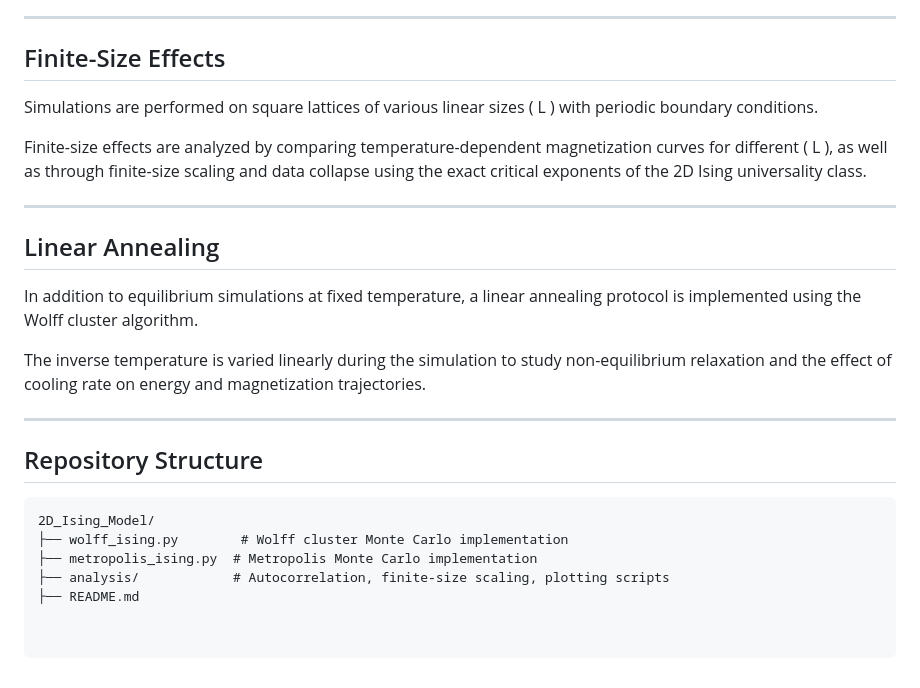
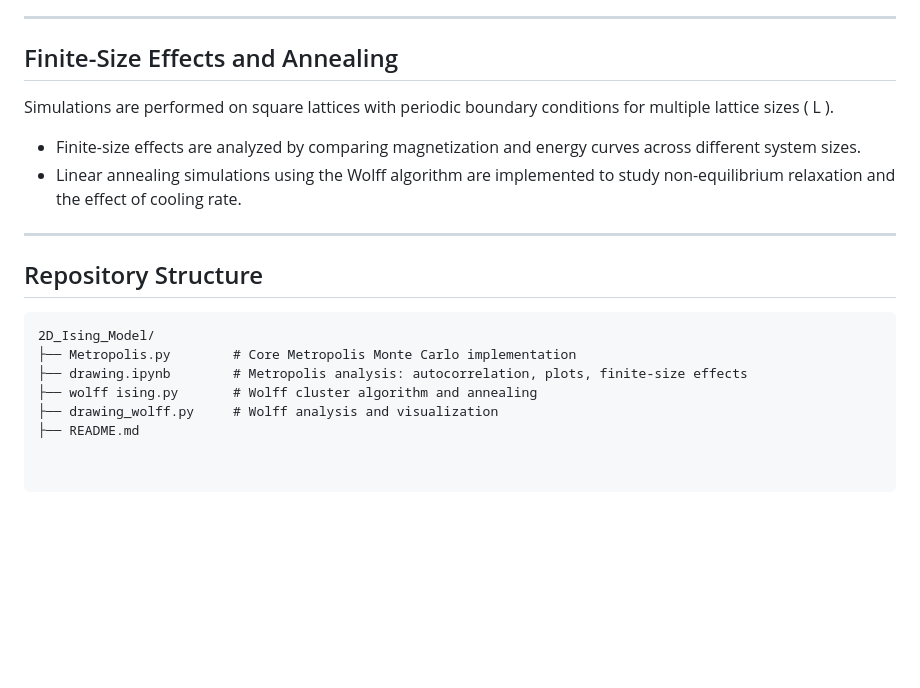
Before and after one commit to ZL-promania/2D_Ising_Model, a Markdown page: README.md, the part around one of its changes. Rendered like a GitHub page; blank space fills up the shorter version.

````diff
--- a/README.md
+++ b/README.md
@@ -65,19 +79,12 @@ Autocorrelation times are used as the primary diagnostic for sampling efficiency
 
 ---
 
-## Finite-Size Effects
+## Finite-Size Effects and Annealing
 
-Simulations are performed on square lattices of various linear sizes \( L \) with periodic boundary conditions.
+Simulations are performed on square lattices with periodic boundary conditions for multiple lattice sizes \( L \).
 
-Finite-size effects are analyzed by comparing temperature-dependent magnetization curves for different \( L \), as well as through finite-size scaling and data collapse using the exact critical exponents of the 2D Ising universality class.
-
----
-
-## Linear Annealing
-
-In addition to equilibrium simulations at fixed temperature, a linear annealing protocol is implemented using the Wolff cluster algorithm.
-
-The inverse temperature is varied linearly during the simulation to study non-equilibrium relaxation and the effect of cooling rate on energy and magnetization trajectories.
+- Finite-size effects are analyzed by comparing magnetization and energy curves across different system sizes.
+- Linear annealing simulations using the Wolff algorithm are implemented to study non-equilibrium relaxation and the effect of cooling rate.
 
 ---
 
@@ -85,7 +92,8 @@ The inverse temperature is varied linearly during the simulation to study non-eq
 
 ```text
 2D_Ising_Model/
-├── wolff_ising.py        # Wolff cluster Monte Carlo implementation
-├── metropolis_ising.py  # Metropolis Monte Carlo implementation
-├── analysis/            # Autocorrelation, finite-size scaling, plotting scripts
+├── Metropolis.py        # Core Metropolis Monte Carlo implementation
+├── drawing.ipynb        # Metropolis analysis: autocorrelation, plots, finite-size effects
+├── wolff ising.py       # Wolff cluster algorithm and annealing
+├── drawing_wolff.py     # Wolff analysis and visualization
 ├── README.md
````
Also changed, not shown: other parts of README.md (+27 -13 lines).
